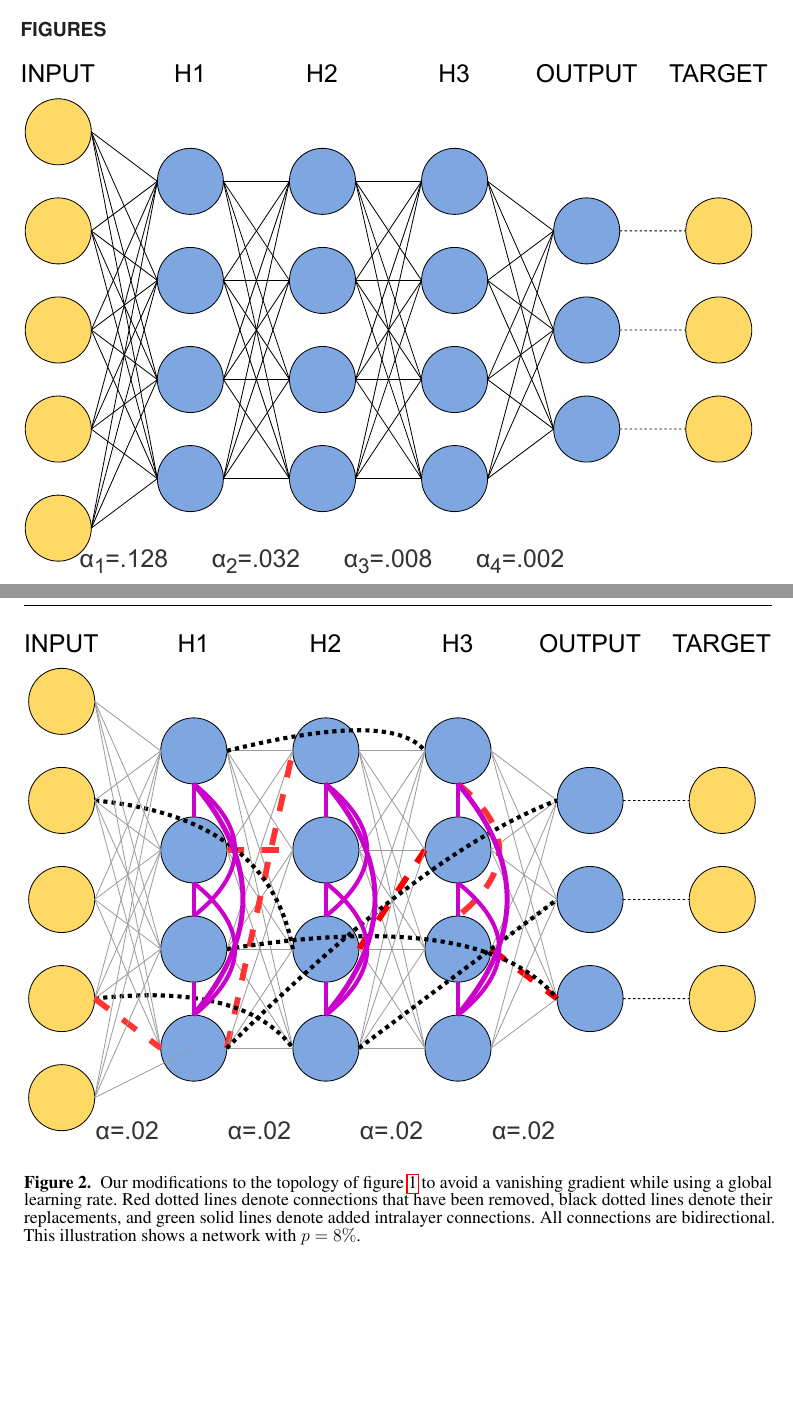
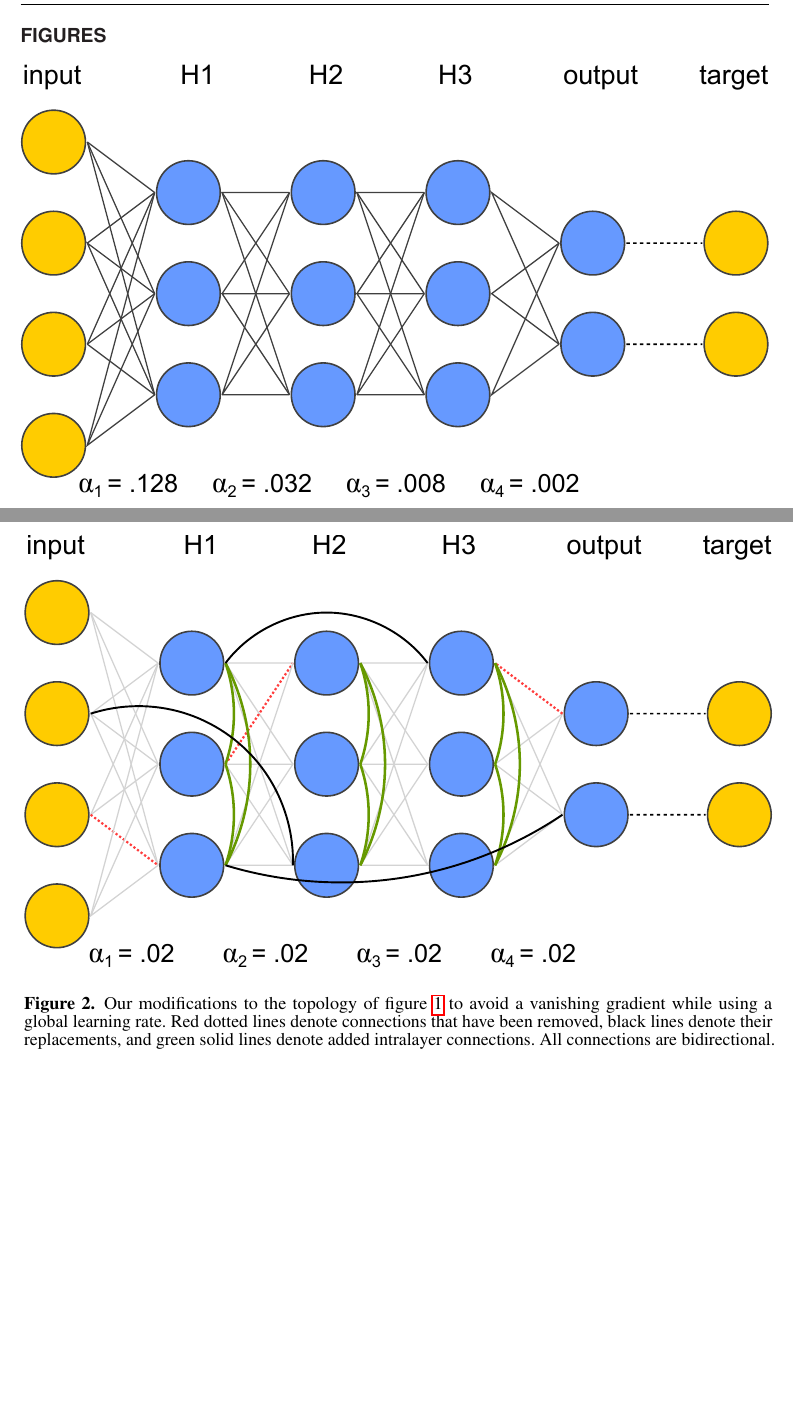
Before and after one commit to jgammell/eqp_paper_journal_version, a LaTeX document (shortened_paper.tex): two parts of pages 11 and 12 of 18, joined at a grey line, cut so that both start at the same text. Compiled offline with pdfLaTeX.

Commit message:
Update Fig 1 and Fig 2

```diff
--- a/shortened_paper.tex
+++ b/shortened_paper.tex
@@ -321,5 +321,5 @@ The U.S. Government is authorized to reproduce and distribute reprints for gover
 
 \begin{figure}[h!]
 \begin{center}
-\includegraphics[width=\textwidth]{figures/basic_topology_illustration.pdf}
+\includegraphics[width=\textwidth]{figures/topology1_basic.pdf}
 \end{center}
@@ -327,9 +327,9 @@ The U.S. Government is authorized to reproduce and distribute reprints for gover
 \end{figure}
 \begin{figure}[h!]
 \begin{center}
-\includegraphics[width=\textwidth]{figures/topology_changes_illustration.pdf}
+\includegraphics[width=\textwidth]{figures/topology2_modified.pdf}
 \end{center}
-\caption{Our modifications to the topology of figure \ref{fig:top_basic} to avoid a vanishing gradient while using a global learning rate. Red dotted lines denote connections that have been removed, black dotted lines denote their replacements, and green solid lines denote added intralayer connections. All connections are bidirectional. This illustration shows a network with $p=8\%$.} \label{fig:top_sw}
+\caption{Our modifications to the topology of figure \ref{fig:top_basic} to avoid a vanishing gradient while using a global learning rate. Red dotted lines denote connections that have been removed, black lines denote their replacements, and green solid lines denote added intralayer connections. All connections are bidirectional.} \label{fig:top_sw}
 \end{figure}
 \begin{figure}[h!]
 \begin{center}
```
Also changed, not shown: figures/basic_topology_illustration.pdf (deleted), figures/topology1_basic.pdf (added), figures/topology2_modified.pdf (added), figures/topology_changes_illustration.pdf (deleted), shortened_paper.pdf, shortened_paper.tex (2 more changed lines).
